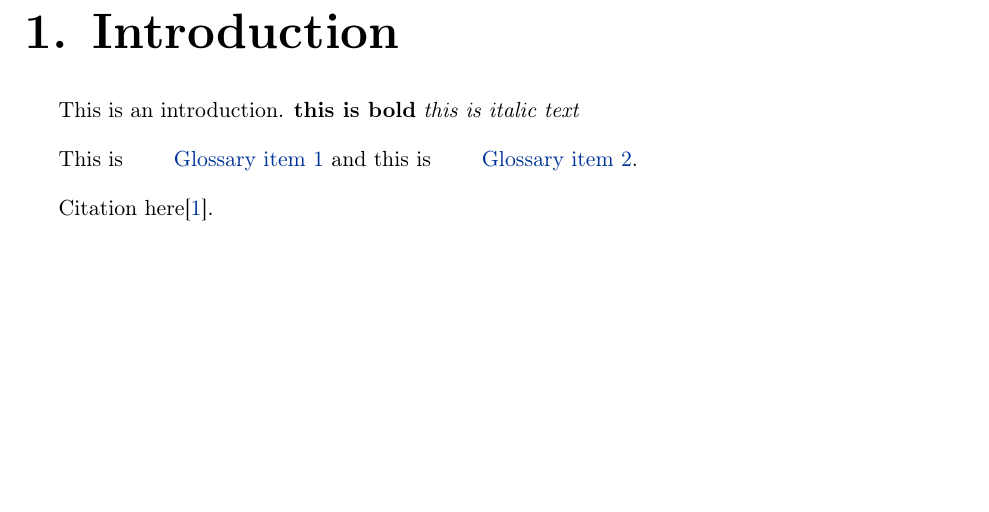
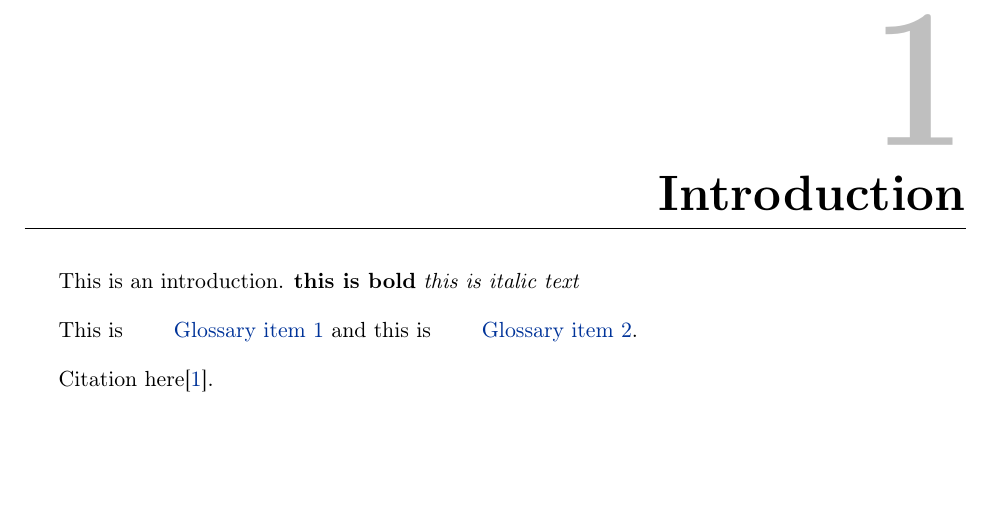
Before and after one commit to sergiomtzlosa/latex-template-report-unizar, a LaTeX document (report.tex, which reads utils/fancy_styles.tex): part of page 4 of 7, cut at the place of the change. Compiled offline with pdfLaTeX.

Commit message:
more content

```diff
--- a/utils/fancy_styles.tex
+++ b/utils/fancy_styles.tex
@@ -80,4 +80,11 @@
 	\setcounter{page}{#1}{
 		#2
 	}
+
+		%% REWORK TITLE CHAPTERS
+	\definecolor{gray75}{gray}{0.75}
+	\newcommand{\hsp}{\hspace{0pt}}
+	\titleformat{\chapter}[hang]{\vspace{-4.8cm}\flushright
+	\fontseries{b}\fontsize{80}{100}\selectfont}{\fontseries{b}\fontsize{100}{130}\selectfont \textcolor{gray75}\thechapter\hsp}{0pt}{\\
+	\vspace{-1cm}\Huge\bfseries}[\titlerule\vspace{-1cm}]
 }{}
```
